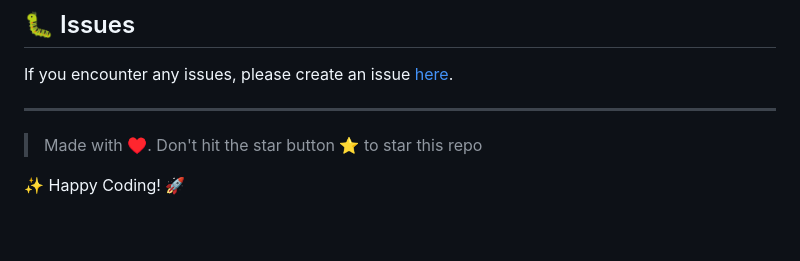
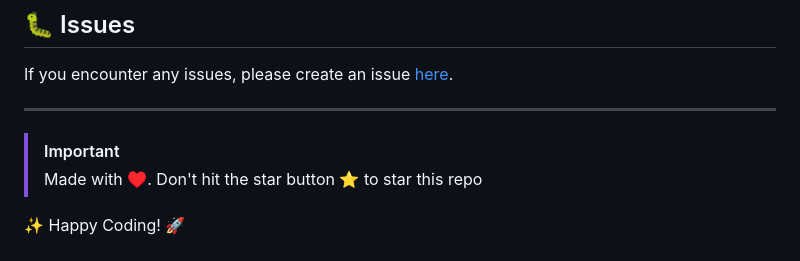
Before and after one commit to morikeli/TuShare-backend, a Markdown page: README.md, the part around the change. GitHub-like rendering.

Commit message:
docs: added a admonition in docs 📜

```diff
--- a/README.md
+++ b/README.md
@@ -169,6 +169,8 @@ If you encounter any issues, please create an issue [here](https://github.com/mo
 
 ---
 
+> [!IMPORTANT]
+>
 > Made with ♥️. Don't hit the star button ⭐ to star this repo
 
 ✨ Happy Coding! 🚀
```
